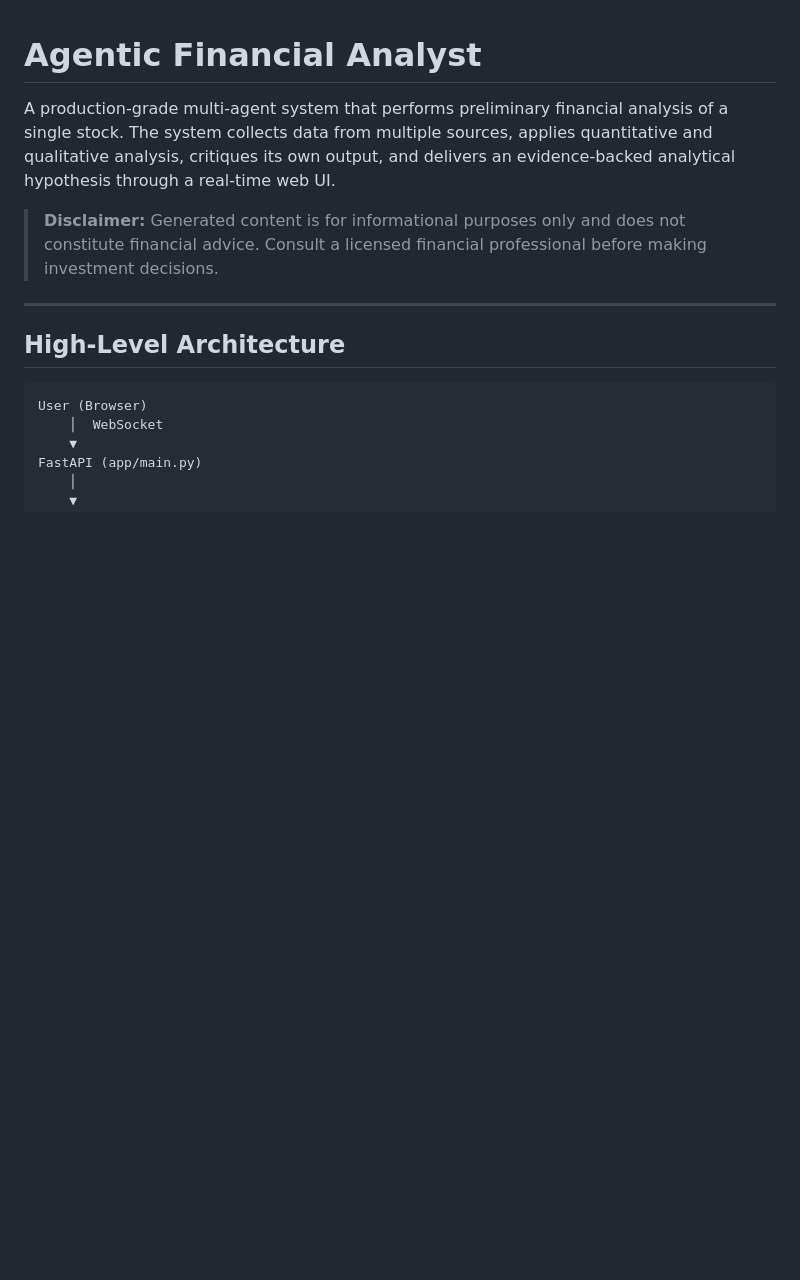
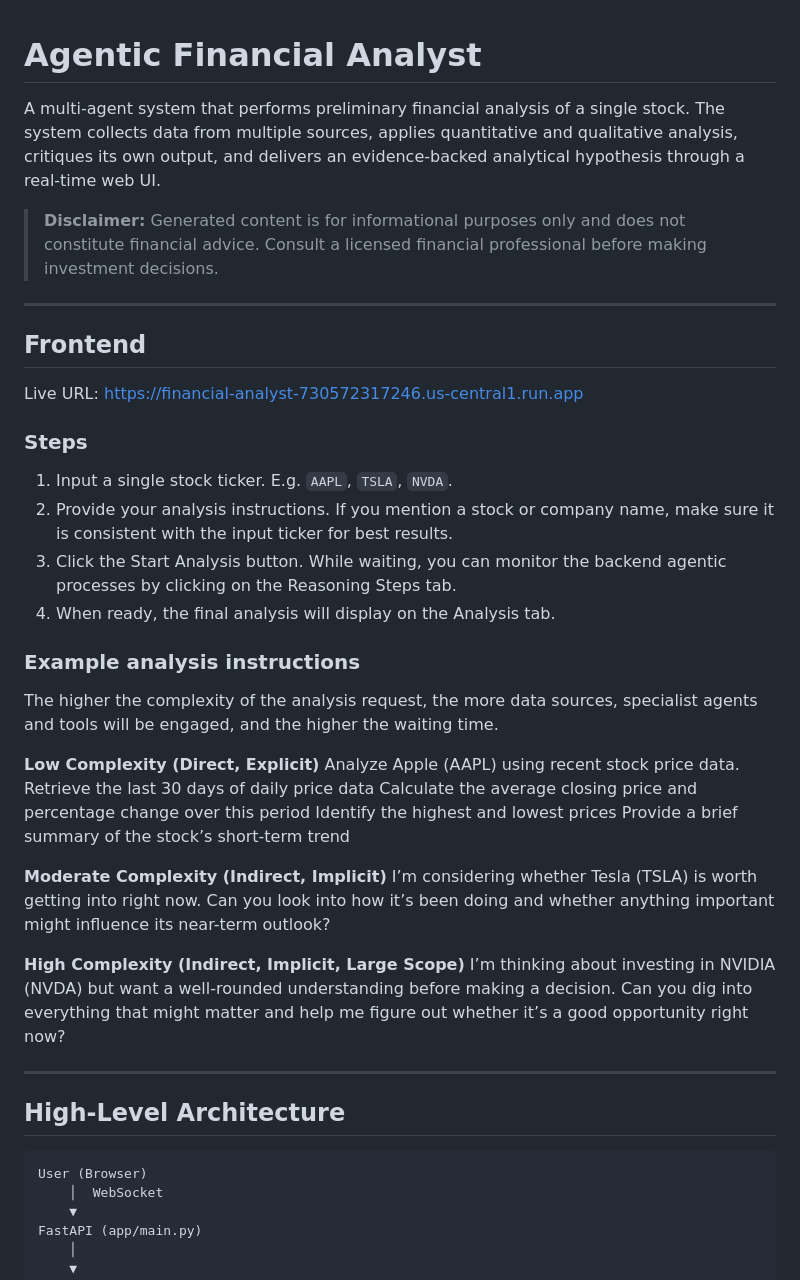
Before and after one commit to jiayi-ong/agentic-financial-analysis, a Markdown page: README.md, the part around one of its changes. Rendered like a GitHub page; blank space fills up the shorter version.

Commit message:
chore: add CLAUDE.md and update README.md

```diff
--- a/README.md
+++ b/README.md
@@ -1,6 +1,6 @@
 # Agentic Financial Analyst
 
-A production-grade multi-agent system that performs preliminary financial
+A multi-agent system that performs preliminary financial
 analysis of a single stock.  The system collects data from multiple
 sources, applies quantitative and qualitative analysis, critiques its own output,
 and delivers an evidence-backed analytical hypothesis through a real-time web UI.
@@ -10,6 +10,37 @@ and delivers an evidence-backed analytical hypothesis through a real-time web UI
 > before making investment decisions.
 
 ---
+
+## Frontend
+
+Live URL: https://financial-analyst-730572317246.us-central1.run.app
+
+### Steps
+
+1. Input a single stock ticker. E.g. `AAPL`, `TSLA`, `NVDA`.
+2. Provide your analysis instructions. If you mention a stock or company name, make sure it is consistent with the input ticker for best results.
+3. Click the Start Analysis button. While waiting, you can monitor the backend agentic processes by clicking on the Reasoning Steps tab.
+4. When ready, the final analysis will display on the Analysis tab.
+
+### Example analysis instructions
+
+The higher the complexity of the analysis request, the more data sources, specialist agents and tools will be engaged, and the higher the waiting time.
+
+**Low Complexity (Direct, Explicit)**
+Analyze Apple (AAPL) using recent stock price data.
+Retrieve the last 30 days of daily price data
+Calculate the average closing price and percentage change over this period
+Identify the highest and lowest prices
+Provide a brief summary of the stock’s short-term trend
+
+**Moderate Complexity (Indirect, Implicit)**
+I’m considering whether Tesla (TSLA) is worth getting into right now. Can you look into how it’s been doing and whether anything important might influence its near-term outlook?
+
+**High Complexity (Indirect, Implicit, Large Scope)**
+I’m thinking about investing in NVIDIA (NVDA) but want a well-rounded understanding before making a decision. Can you dig into everything that might matter and help me figure out whether it’s a good opportunity right now?
+
+---
+
 
 ## High-Level Architecture
 
```
Also changed, not shown: other parts of README.md (+113 -0 lines), CLAUDE.md (added, +56 -0 lines).
